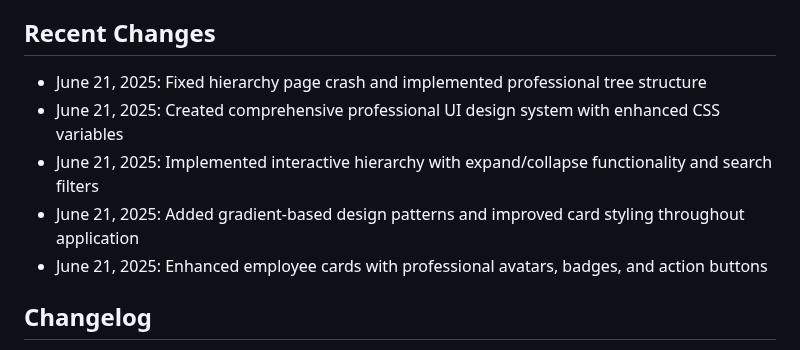
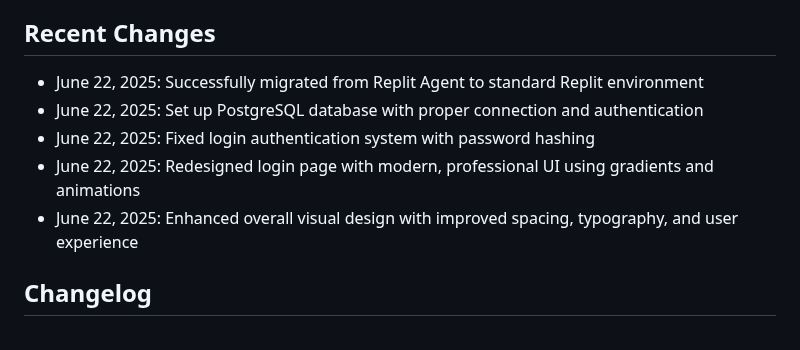
Before and after one commit to anuja-sonaji/Feedback_portal_v1, a Markdown page: replit.md, the part around the change. Rendered like a GitHub page.

Commit message:
Enhance visual appeal and fix critical functions for a more polished system
Update changelog to reflect recent UI enhancements, database setup, and authentication fixes.

Replit-Commit-Author: Agent
Replit-Commit-Session-Id: 8d6ac1ff-768c-47c7-8020-9d6c6fb70e8c
Replit-Commit-Screenshot-Url: https://storage.googleapis.com/screenshot-production-us-central1/78417f79-0c4f-4c3c-920c-13233cbc60a8/4f8492c9-e27e-418f-8f37-01575002475c.jpg

```diff
--- a/replit.md
+++ b/replit.md
@@ -102,11 +102,11 @@ The Employee Feedback Portal is a comprehensive web application built with Flask
 
 ## Recent Changes
 
-- June 21, 2025: Fixed hierarchy page crash and implemented professional tree structure
-- June 21, 2025: Created comprehensive professional UI design system with enhanced CSS variables
-- June 21, 2025: Implemented interactive hierarchy with expand/collapse functionality and search filters
-- June 21, 2025: Added gradient-based design patterns and improved card styling throughout application
-- June 21, 2025: Enhanced employee cards with professional avatars, badges, and action buttons
+- June 22, 2025: Successfully migrated from Replit Agent to standard Replit environment
+- June 22, 2025: Set up PostgreSQL database with proper connection and authentication
+- June 22, 2025: Fixed login authentication system with password hashing
+- June 22, 2025: Redesigned login page with modern, professional UI using gradients and animations
+- June 22, 2025: Enhanced overall visual design with improved spacing, typography, and user experience
 
 ## Changelog
 
```
